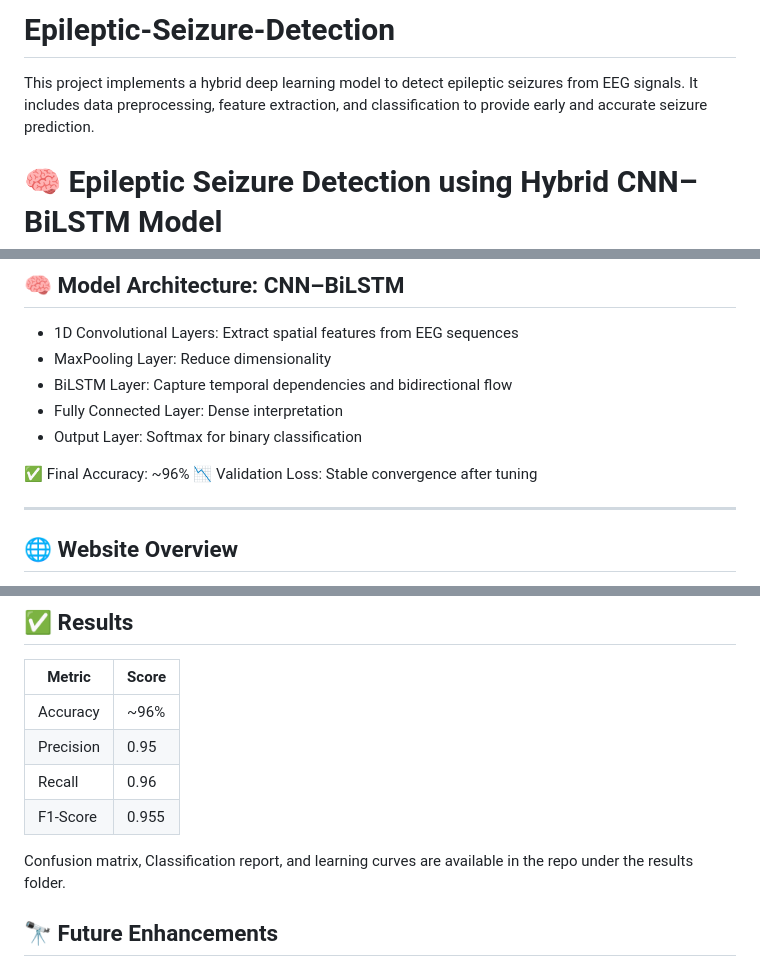
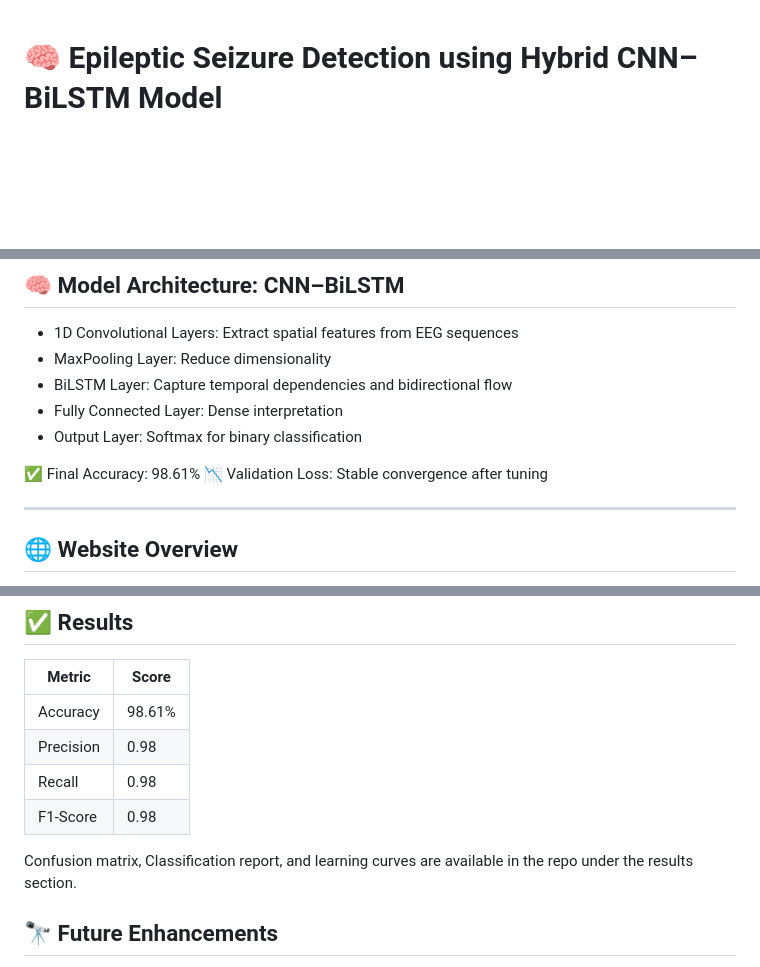
Before and after one commit to PRIYANGA-SELVAPERUMAL/Epileptic-Seizure-Detection, a Markdown page: README.md, 3 parts joined by grey strips. Drawn GitHub-style; blank space fills up the shorter version.

```diff
--- a/README.md
+++ b/README.md
@@ -1,6 +1,3 @@
-# Epileptic-Seizure-Detection
-This project implements a hybrid deep learning model to detect epileptic seizures from EEG signals. It includes data preprocessing, feature extraction, and classification to provide early and accurate seizure prediction.
-
 # 🧠 Epileptic Seizure Detection using Hybrid CNN–BiLSTM Model
 
 An end-to-end deep learning project that leverages a hybrid CNN–BiLSTM architecture to predict epileptic seizures using EEG signals. The system integrates robust signal processing, model training, and a web application for real-time detection — all built from scratch.
@@ -81,7 +78,7 @@ Design a hybrid deep learning model that accurately detects epileptic seizures f
 * Fully Connected Layer: Dense interpretation
 * Output Layer: Softmax for binary classification
 
-✅ Final Accuracy: \~96%
+✅ Final Accuracy: 98.61%
 📉 Validation Loss: Stable convergence after tuning
 
 ---
@@ -154,12 +151,12 @@ The project includes a web-based front end built using HTML/CSS and Flask. Users
 
 | Metric    | Score |
 | --------- | ----- |
-| Accuracy  | \~96% |
-| Precision | 0.95  |
-| Recall    | 0.96  |
-| F1-Score  | 0.955 |
+| Accuracy  | 98.61% |
+| Precision | 0.98  |
+| Recall    | 0.98 |
+| F1-Score  | 0.98 |
 
-Confusion matrix, Classification report, and learning curves are available in the repo under the results folder.
+Confusion matrix, Classification report, and learning curves are available in the repo under the results section.
 
 ## 🔭 Future Enhancements
 
```
